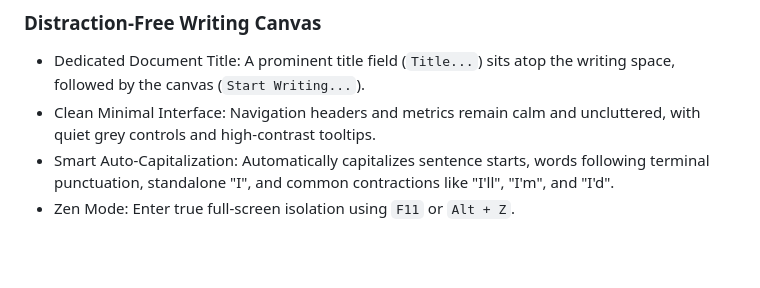
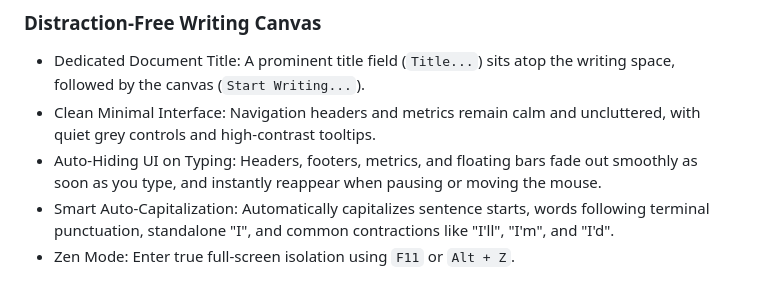
Before and after one commit to Sahu7337/Paper, a Markdown page: README.md, the part around the change. Drawn GitHub-style; blank space fills up the shorter version.

Commit message:
docs: document auto-hiding UI on typing in README

```diff
--- a/README.md
+++ b/README.md
@@ -19,6 +19,7 @@ The interface adheres to a text-first philosophy: icon-heavy toolbars have been
 ### Distraction-Free Writing Canvas
 - Dedicated Document Title: A prominent title field (`Title...`) sits atop the writing space, followed by the canvas (`Start Writing...`).
 - Clean Minimal Interface: Navigation headers and metrics remain calm and uncluttered, with quiet grey controls and high-contrast tooltips.
+- Auto-Hiding UI on Typing: Headers, footers, metrics, and floating bars fade out smoothly as soon as you type, and instantly reappear when pausing or moving the mouse.
 - Smart Auto-Capitalization: Automatically capitalizes sentence starts, words following terminal punctuation, standalone "I", and common contractions like "I'll", "I'm", and "I'd".
 - Zen Mode: Enter true full-screen isolation using `F11` or `Alt + Z`.
 
```
